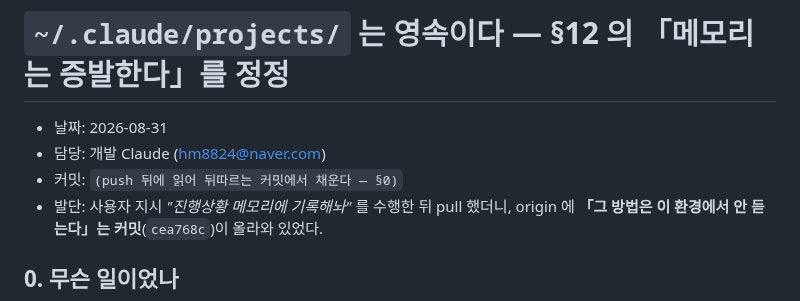
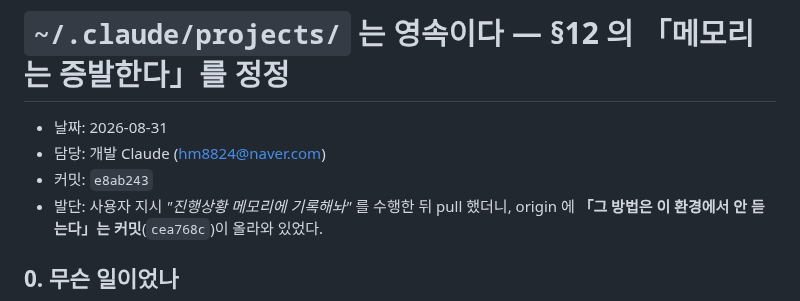
Before and after one commit to Moonhm/hwaseong_AI, a Markdown page: docs/log/2026-08-31-dev-memory-persistence-correction.md, the part around the change. GitHub-like rendering.

```diff
--- a/docs/log/2026-08-31-dev-memory-persistence-correction.md
+++ b/docs/log/2026-08-31-dev-memory-persistence-correction.md
@@ -2,7 +2,7 @@
 
 - 날짜: 2026-08-31
 - 담당: 개발 Claude (hm8824@naver.com)
-- 커밋: `(push 뒤에 읽어 뒤따르는 커밋에서 채운다 — §0)`
+- 커밋: `e8ab243`
 - 발단: 사용자 지시 *"진행상황 메모리에 기록해놔"* 를 수행한 뒤 pull 했더니,
   origin 에 **「그 방법은 이 환경에서 안 듣는다」는 커밋**(`cea768c`)이 올라와 있었다.
 
```
Also changed, not shown: docs/log/2026-08-30-dev-line-ref-guard.md (+3 -1 lines).
